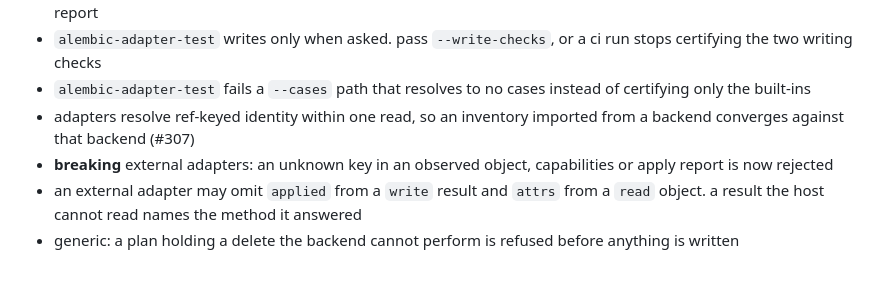
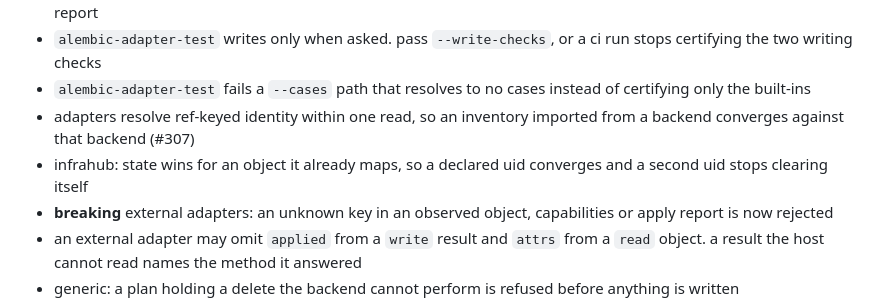
Before and after one commit to cyberwitchery/alembic, a Markdown page: CHANGELOG.md, the part around the change. Rendered like a GitHub page; blank space fills up the shorter version.

Commit message:
changelog: name infrahub's swap

```diff
--- a/CHANGELOG.md
+++ b/CHANGELOG.md
@@ -8,6 +8,7 @@
 - `alembic-adapter-test` writes only when asked. pass `--write-checks`, or a ci run stops certifying the two writing checks
 - `alembic-adapter-test` fails a `--cases` path that resolves to no cases instead of certifying only the built-ins
 - adapters resolve ref-keyed identity within one read, so an inventory imported from a backend converges against that backend (#307)
+- infrahub: state wins for an object it already maps, so a declared uid converges and a second uid stops clearing itself
 - **breaking** external adapters: an unknown key in an observed object, capabilities or apply report is now rejected
 - an external adapter may omit `applied` from a `write` result and `attrs` from a `read` object. a result the host cannot read names the method it answered
 - generic: a plan holding a delete the backend cannot perform is refused before anything is written
```
